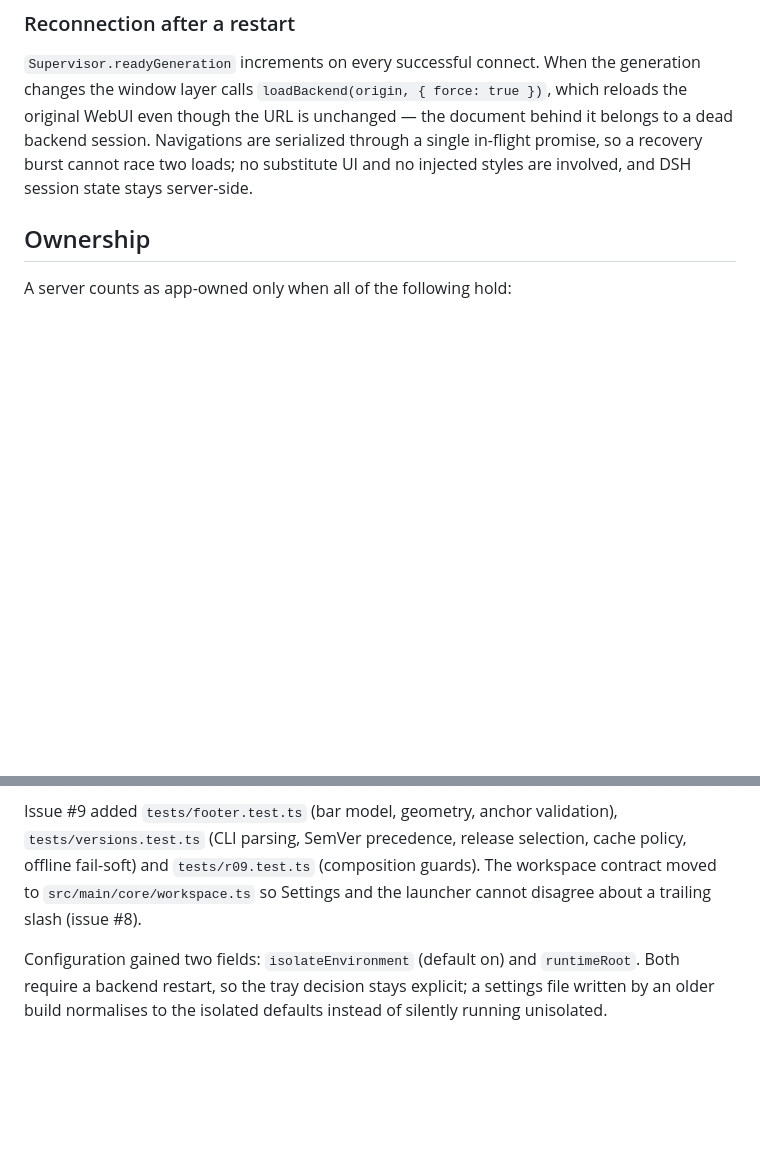
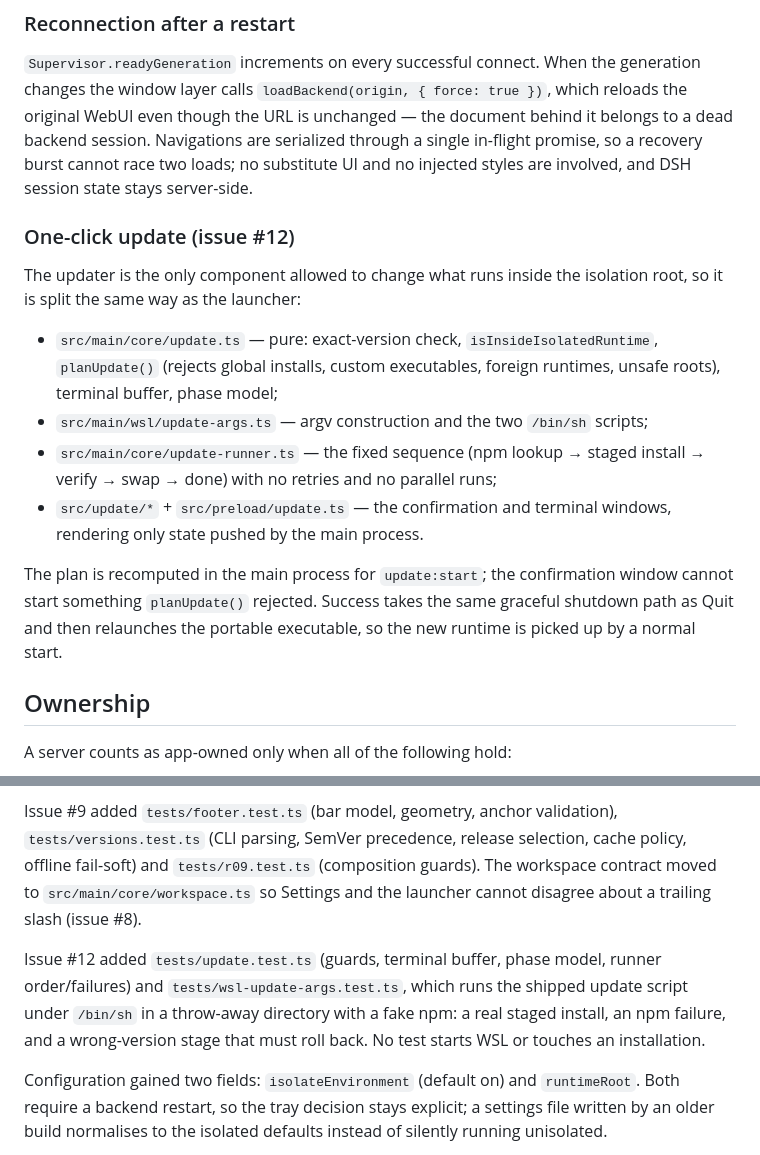
Before and after one commit to triagmas/dsh-wsl, a Markdown page: docs/architecture.md, 2 parts joined by grey strips. GitHub-like rendering; blank space fills up the shorter version.

```diff
--- a/docs/architecture.md
+++ b/docs/architecture.md
@@ -118,6 +118,25 @@ which reloads the original WebUI even though the URL is unchanged — the docume
 behind it belongs to a dead backend session. Navigations are serialized through a
 single in-flight promise, so a recovery burst cannot race two loads; no substitute
 UI and no injected styles are involved, and DSH session state stays server-side.
+
+### One-click update (issue #12)
+
+The updater is the only component allowed to change what runs inside the isolation
+root, so it is split the same way as the launcher:
+
+- `src/main/core/update.ts` — pure: exact-version check, `isInsideIsolatedRuntime`,
+  `planUpdate()` (rejects global installs, custom executables, foreign runtimes,
+  unsafe roots), terminal buffer, phase model;
+- `src/main/wsl/update-args.ts` — argv construction and the two `/bin/sh` scripts;
+- `src/main/core/update-runner.ts` — the fixed sequence (npm lookup → staged
+  install → verify → swap → done) with no retries and no parallel runs;
+- `src/update/*` + `src/preload/update.ts` — the confirmation and terminal
+  windows, rendering only state pushed by the main process.
+
+The plan is recomputed in the main process for `update:start`; the confirmation
+window cannot start something `planUpdate()` rejected. Success takes the same
+graceful shutdown path as Quit and then relaunches the portable executable, so the
+new runtime is picked up by a normal start.
 
 ## Ownership
 
@@ -274,6 +293,12 @@ policy, offline fail-soft) and `tests/r09.test.ts` (composition guards). The
 workspace contract moved to `src/main/core/workspace.ts` so Settings and the
 launcher cannot disagree about a trailing slash (issue #8).
 
+Issue #12 added `tests/update.test.ts` (guards, terminal buffer, phase model,
+runner order/failures) and `tests/wsl-update-args.test.ts`, which runs the shipped
+update script under `/bin/sh` in a throw-away directory with a fake npm: a real
+staged install, an npm failure, and a wrong-version stage that must roll back. No
+test starts WSL or touches an installation.
+
 Configuration gained two fields: `isolateEnvironment` (default on) and
 `runtimeRoot`. Both require a backend restart, so the tray decision stays
 explicit; a settings file written by an older build normalises to the isolated
```
Also changed, not shown: README.md (+14 -2 lines), docs/footer.md (+5 -2 lines), docs/update.md (added, +97 -0 lines), docs/media/footer-bar.png, docs/media/footer-settings.png, docs/media/update-confirm.png (added), docs/media/update-terminal.png (added), 10 other files.
